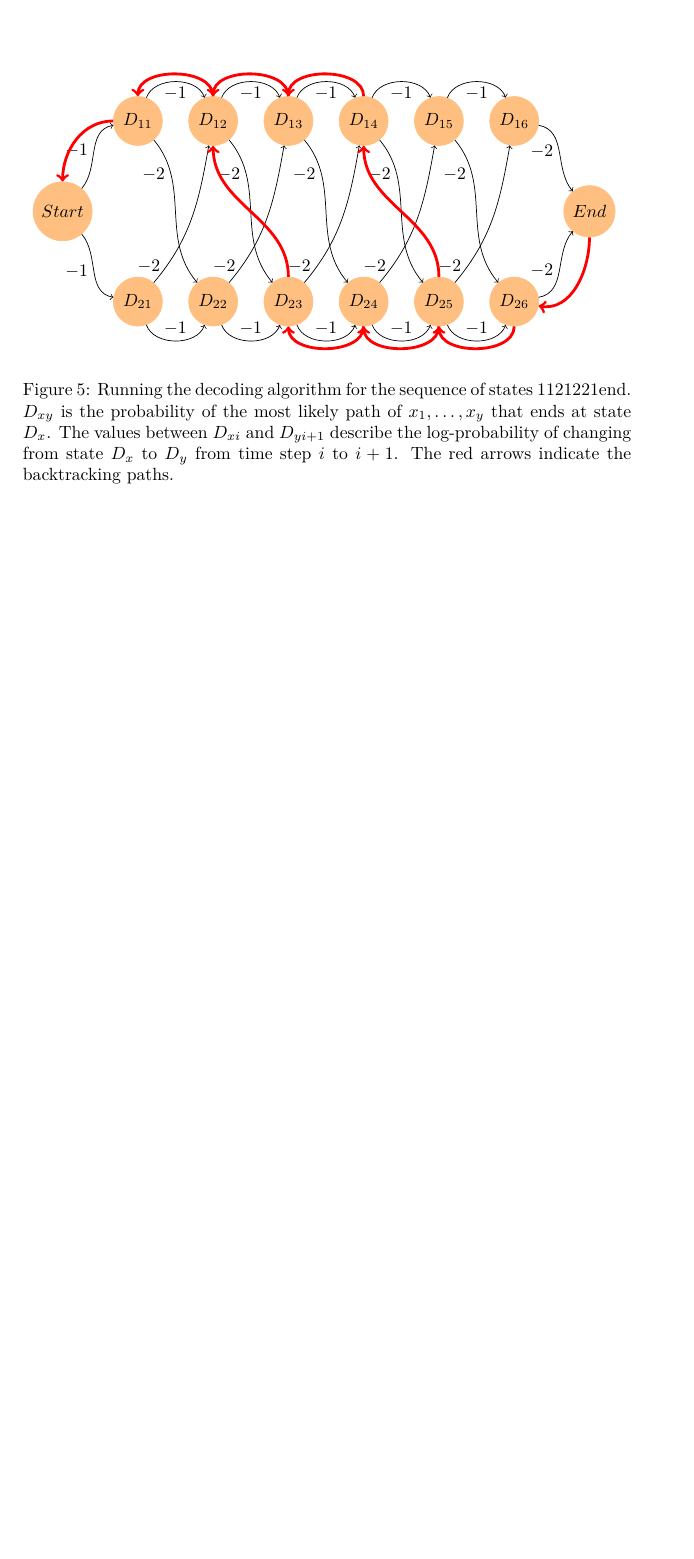
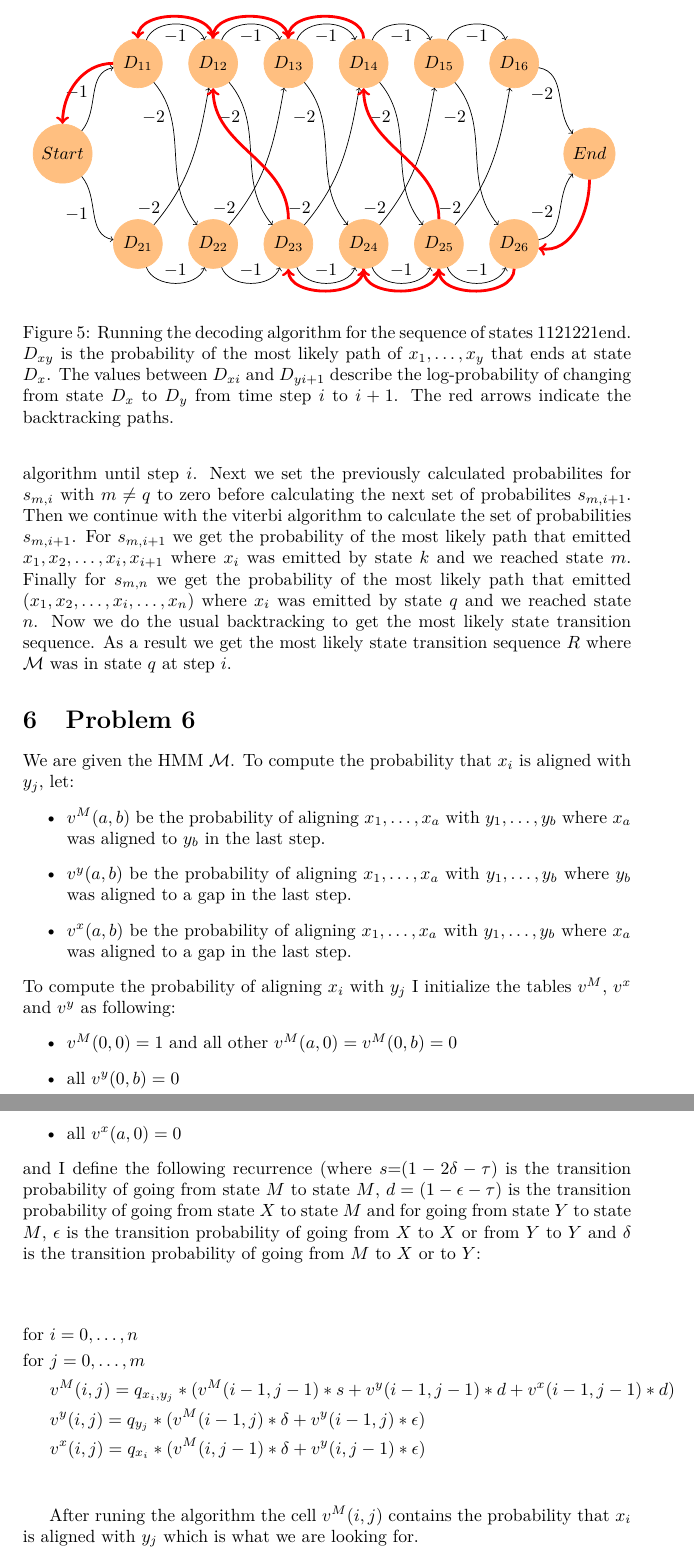
Before and after one commit to ma-hei/BioInfAlgorithmsAssignment3, a LaTeX problem sheet (BioInfAlgo_Assignment3.tex): part of page 6 of 6 before the commit and two parts of pages 6 and 7 of 7 after it, the two joined at a grey line, cut so that both start at the same text, the shorter picture padded with empty space. Compiled offline with pdfLaTeX.

Commit message:
final draft

```diff
--- a/BioInfAlgo_Assignment3.tex
+++ b/BioInfAlgo_Assignment3.tex
@@ -911,7 +911,38 @@ edge [<-, out=230, in=10] node[midway, left] {$-2$}(D26);
 }
 \caption{Running the decoding algorithm for the sequence of states 1121221end. $D_{xy}$ is the probability of the most likely path of $x_1,\hdots,x_y$ that ends at state $D_x$. The values between $D_{xi}$ and $D_{yi+1}$ describe the log-probability of changing from state $D_x$ to $D_y$ from time step $i$ to $i+1$. The red arrows indicate the backtracking paths.}
 
+
+
 \end{figure}
 
 \end{center}
+
+\section{Problem 5}
+We are given the HMM $\mathcal{M}$, an observation sequence $X=x_1,x_2,x_3\hdots,x_n$ and that observation $x_i$ was emitted by state $q$. Let $s_{m,l}$ be the probability of the most likely path that emitted $x_1,x_2,\hdots,x_l$ and reached state $m$. We want to get the most likely state transition sequence $s_1,s_2,\hdots,s_n$ that $\mathcal{M}$ goes through to generate $X$ where $s_i=q$. We get this sequence by first running the viterbi algorithm until step $i$. Next we set the previously calculated probabilites for $s_{m,i}$ with $m\neq q$ to zero before calculating the next set of probabilites $s_{m,i+1}$. Then we continue with the viterbi algorithm to calculate the set of probabilities $s_{m,i+1}$. For $s_{m,i+1}$ we get the probability of the most likely path that emitted $x_1,x_2,\hdots,x_i,x_{i+1}$ where $x_i$ was emitted by state $k$ and we reached state $m$. Finally for $s_{m,n}$ we get the probability of the most likely path that emitted $(x_1,x_2,\hdots,x_i,\hdots,x_n)$ where $x_i$ was emitted by state $q$ and we reached state $n$. Now we do the usual backtracking to get the most likely state transition sequence. As a result we get the most likely state transition sequence $R$ where $\mathcal{M}$ was in state $q$ at step $i$.
+
+\section{Problem 6}
+We are given the HMM $\mathcal{M}$. To compute the probability that $x_i$ is aligned with $y_j$, let:
+\begin{itemize}
+\item $v^M(a,b)$ be the probability of aligning $x_1,\hdots, x_a$ with $y_1,\hdots, y_b$ where $x_a$ was aligned to $y_b$ in the last step.
+\item $v^y(a,b)$ be the probability of aligning $x_1,\hdots, x_a$ with $y_1,\hdots, y_b$ where $y_b$ was aligned to a gap in the last step.
+\item $v^x(a,b)$ be the probability of aligning $x_1,\hdots, x_a$ with $y_1,\hdots, y_b$ where $x_a$ was aligned to a gap in the last step.
+\end{itemize}
+To compute the probability of aligning $x_i$ with $y_j$ I initialize the tables $v^M$, $v^x$ and $v^y$ as following:
+\begin{itemize}
+\item$v^M(0,0)=1$ and all other $v^M(a,0)=v^M(0,b)=0$
+\item all $v^y(0,b)=0$
+\item all $v^x(a,0)=0$
+\end{itemize}
+and I define the following recurrence (where $s$=$(1-2\delta-\tau)$ is the transition probability of going from state $M$ to state $M$, $d=(1-\epsilon-\tau)$ is the transition probability of going from state $X$ to state $M$ and for going from state $Y$ to state $M$, $\epsilon$ is the transition probability of going from $X$ to $X$ or from $Y$ to $Y$ and $\delta$ is the transition probability of going from $M$ to $X$ or to $Y$:\\
+
+\begin{align*}
+\text{for }&i=0,\hdots,n\\
+\text{for }&j=0,\hdots,m\\
+     &v^M(i,j)=q_{x_i,y_j}*(v^M(i-1,j-1)*s+v^y(i-1,j-1)*d+v^x(i-1,j-1)*d)\\
+     &v^y(i,j)=q_{y_j}*(v^M(i-1,j)*\delta+v^y(i-1,j)*\epsilon)\\
+    &v^x(i,j)=q_{x_i}*(v^M(i,j-1)*\delta+v^y(i,j-1)*\epsilon)\\
+ \end{align*}
+
+ After runing the algorithm the cell $v^M(i,j)$ contains the probability that $x_i$ is aligned with $y_j$ which is what we are looking for.
+
 \end{document}
```
Also changed, not shown: BioInfAlgo_Assignment3.pdf, BioInfAlgo_Assignment3.tex (4 more changed lines), 3 other files.
